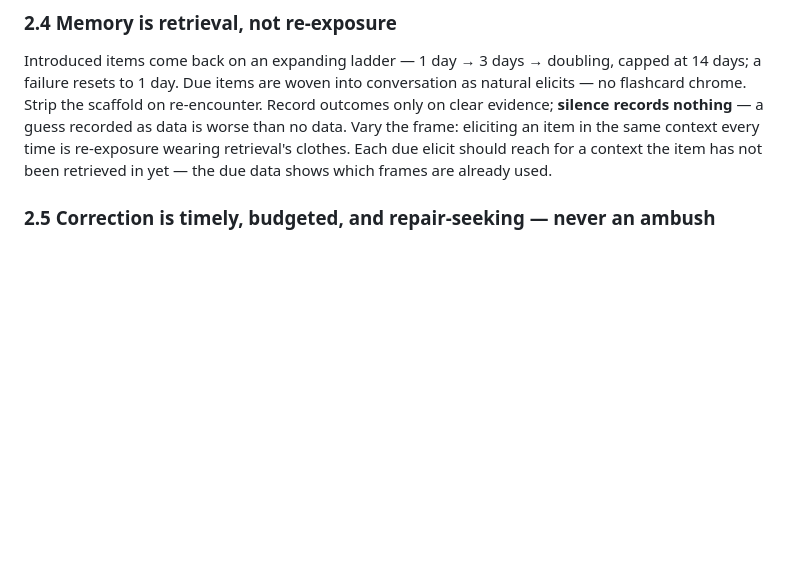
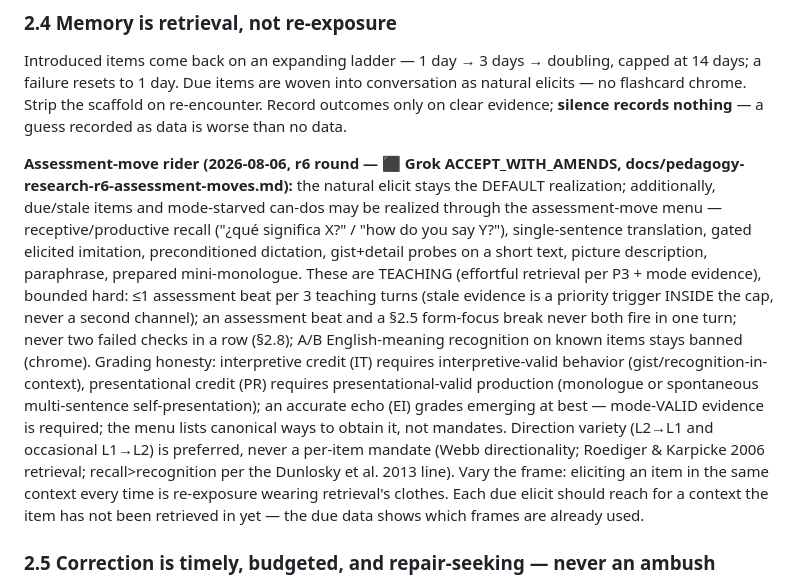
Before and after one commit to celtiberi/spanish_tutor, a Markdown page: PEDAGOGY.md, the part around the change. Drawn GitHub-style; blank space fills up the shorter version.

```diff
--- a/PEDAGOGY.md
+++ b/PEDAGOGY.md
@@ -131,6 +131,8 @@ gate:english_wall and gate:regloss. -->
 
 ### 2.4 Memory is retrieval, not re-exposure
 Introduced items come back on an expanding ladder — 1 day → 3 days → doubling, capped at 14 days; a failure resets to 1 day. Due items are woven into conversation as natural elicits — no flashcard chrome. Strip the scaffold on re-encounter. Record outcomes only on clear evidence; **silence records nothing** — a guess recorded as data is worse than no data.
+
+**Assessment-move rider (2026-08-06, r6 round — ⬛ Grok ACCEPT_WITH_AMENDS, docs/pedagogy-research-r6-assessment-moves.md):** the natural elicit stays the DEFAULT realization; additionally, due/stale items and mode-starved can-dos may be realized through the assessment-move menu — receptive/productive recall ("¿qué significa X?" / "how do you say Y?"), single-sentence translation, gated elicited imitation, preconditioned dictation, gist+detail probes on a short text, picture description, paraphrase, prepared mini-monologue. These are TEACHING (effortful retrieval per P3 + mode evidence), bounded hard: ≤1 assessment beat per 3 teaching turns (stale evidence is a priority trigger INSIDE the cap, never a second channel); an assessment beat and a §2.5 form-focus break never both fire in one turn; never two failed checks in a row (§2.8); A/B English-meaning recognition on known items stays banned (chrome). Grading honesty: interpretive credit (IT) requires interpretive-valid behavior (gist/recognition-in-context), presentational credit (PR) requires presentational-valid production (monologue or spontaneous multi-sentence self-presentation); an accurate echo (EI) grades emerging at best — mode-VALID evidence is required; the menu lists canonical ways to obtain it, not mandates. Direction variety (L2→L1 and occasional L1→L2) is preferred, never a per-item mandate (Webb directionality; Roediger & Karpicke 2006 retrieval; recall>recognition per the Dunlosky et al. 2013 line).
 Vary the frame: eliciting an item in the same context every time is re-exposure wearing retrieval's clothes. Each due elicit should reach for a context the item has not been retrieved in yet — the due data shows which frames are already used.
 <!-- INTERNAL: HARD LAW — enacted 2026-07-28, r3/r6;
 tutor/retrieval_scheduler.py. Varied-retrieval rider enacted 2026-07-29
```
Also changed, not shown: docs/pedagogy-research-r6-assessment-moves.md (added, +387 -0 lines), prompts/conversational_tutor.md (+43 -4 lines).
